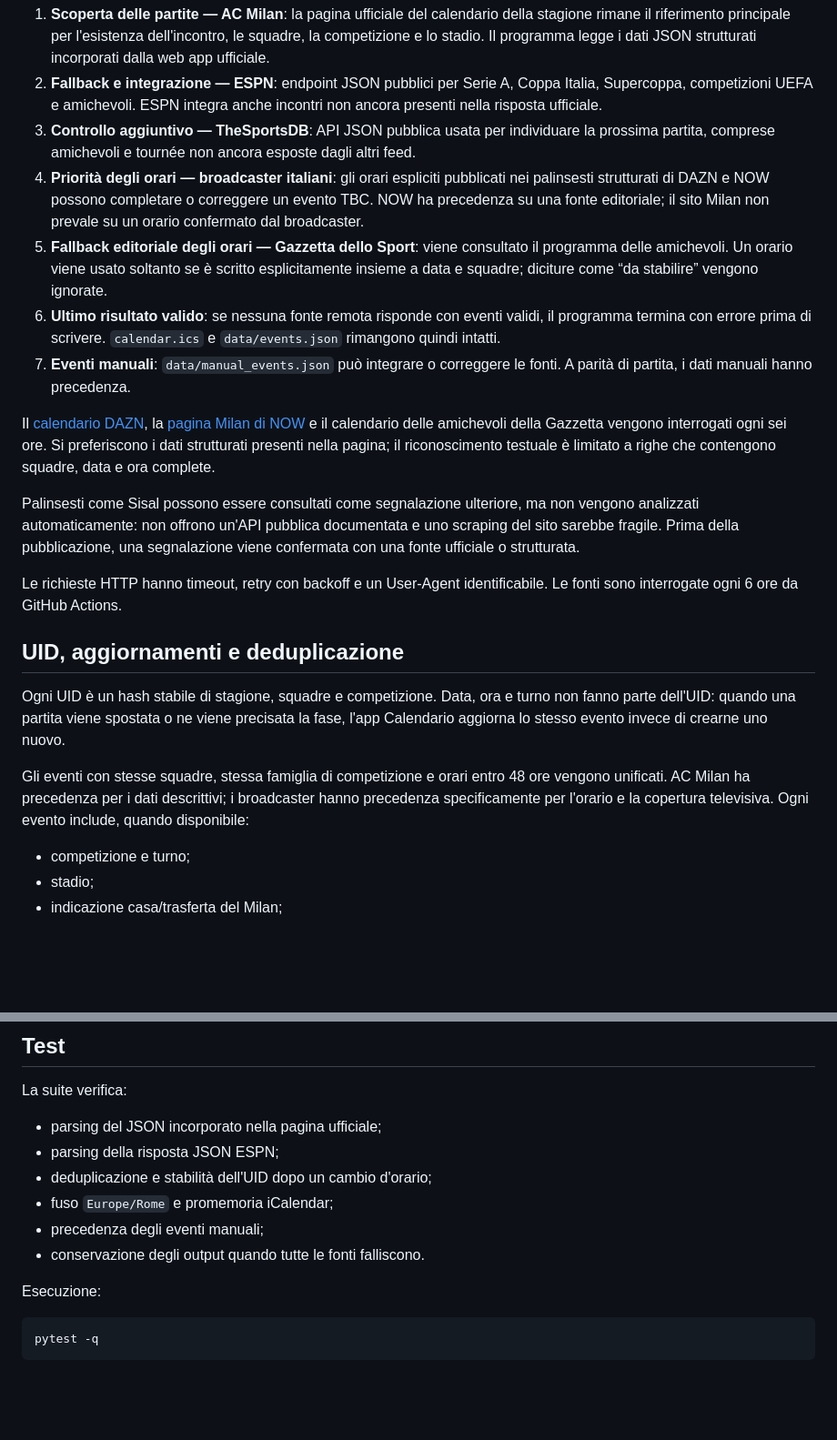
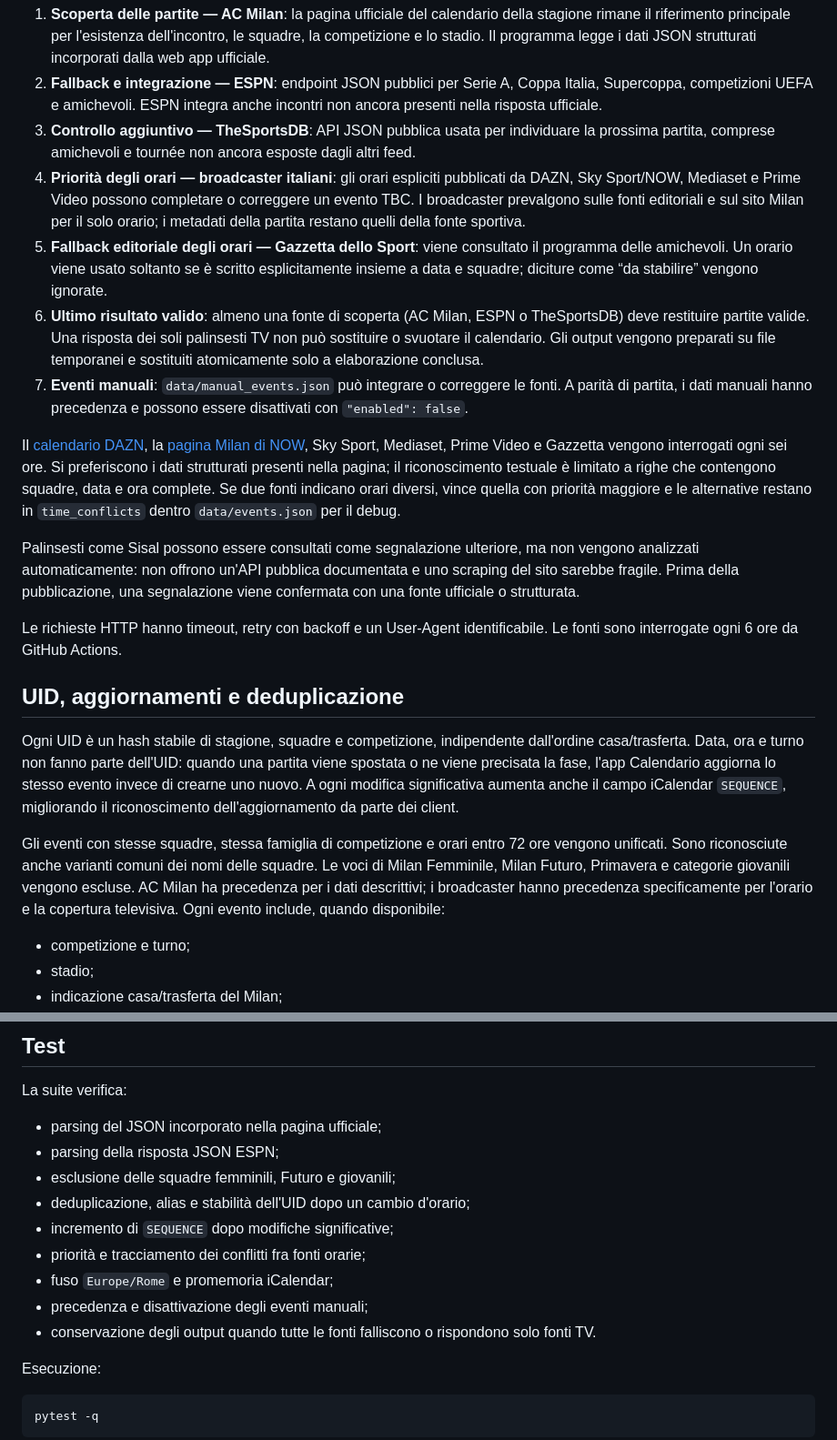
Before and after one commit to Dizzle0987/milan-calendar, a Markdown page: README.md, 2 parts joined by grey strips. Shown at 91% size. Drawn GitHub-style; blank space fills up the shorter version.

Commit message:
docs: explain source and update safeguards

```diff
--- a/README.md
+++ b/README.md
@@ -31,12 +31,12 @@ Il generatore non usa SofaScore.
 1. **Scoperta delle partite — AC Milan**: la pagina ufficiale del calendario della stagione rimane il riferimento principale per l'esistenza dell'incontro, le squadre, la competizione e lo stadio. Il programma legge i dati JSON strutturati incorporati dalla web app ufficiale.
 2. **Fallback e integrazione — ESPN**: endpoint JSON pubblici per Serie A, Coppa Italia, Supercoppa, competizioni UEFA e amichevoli. ESPN integra anche incontri non ancora presenti nella risposta ufficiale.
 3. **Controllo aggiuntivo — TheSportsDB**: API JSON pubblica usata per individuare la prossima partita, comprese amichevoli e tournée non ancora esposte dagli altri feed.
-4. **Priorità degli orari — broadcaster italiani**: gli orari espliciti pubblicati nei palinsesti strutturati di DAZN e NOW possono completare o correggere un evento TBC. NOW ha precedenza su una fonte editoriale; il sito Milan non prevale su un orario confermato dal broadcaster.
+4. **Priorità degli orari — broadcaster italiani**: gli orari espliciti pubblicati da DAZN, Sky Sport/NOW, Mediaset e Prime Video possono completare o correggere un evento TBC. I broadcaster prevalgono sulle fonti editoriali e sul sito Milan per il solo orario; i metadati della partita restano quelli della fonte sportiva.
 5. **Fallback editoriale degli orari — Gazzetta dello Sport**: viene consultato il programma delle amichevoli. Un orario viene usato soltanto se è scritto esplicitamente insieme a data e squadre; diciture come “da stabilire” vengono ignorate.
-6. **Ultimo risultato valido**: se nessuna fonte remota risponde con eventi validi, il programma termina con errore prima di scrivere. `calendar.ics` e `data/events.json` rimangono quindi intatti.
-7. **Eventi manuali**: `data/manual_events.json` può integrare o correggere le fonti. A parità di partita, i dati manuali hanno precedenza.
+6. **Ultimo risultato valido**: almeno una fonte di scoperta (AC Milan, ESPN o TheSportsDB) deve restituire partite valide. Una risposta dei soli palinsesti TV non può sostituire o svuotare il calendario. Gli output vengono preparati su file temporanei e sostituiti atomicamente solo a elaborazione conclusa.
+7. **Eventi manuali**: `data/manual_events.json` può integrare o correggere le fonti. A parità di partita, i dati manuali hanno precedenza e possono essere disattivati con `"enabled": false`.
 
-Il [calendario DAZN](https://www.dazn.com/it-IT/schedule), la [pagina Milan di NOW](https://www.nowtv.it/sport/calcio/milan) e il calendario delle amichevoli della Gazzetta vengono interrogati ogni sei ore. Si preferiscono i dati strutturati presenti nella pagina; il riconoscimento testuale è limitato a righe che contengono squadre, data e ora complete.
+Il [calendario DAZN](https://www.dazn.com/it-IT/schedule), la [pagina Milan di NOW](https://www.nowtv.it/sport/calcio/milan), Sky Sport, Mediaset, Prime Video e Gazzetta vengono interrogati ogni sei ore. Si preferiscono i dati strutturati presenti nella pagina; il riconoscimento testuale è limitato a righe che contengono squadre, data e ora complete. Se due fonti indicano orari diversi, vince quella con priorità maggiore e le alternative restano in `time_conflicts` dentro `data/events.json` per il debug.
 
 Palinsesti come Sisal possono essere consultati come segnalazione ulteriore, ma non vengono analizzati automaticamente: non offrono un'API pubblica documentata e uno scraping del sito sarebbe fragile. Prima della pubblicazione, una segnalazione viene confermata con una fonte ufficiale o strutturata.
 
@@ -44,9 +44,9 @@ Le richieste HTTP hanno timeout, retry con backoff e un User-Agent identificabil
 
 ## UID, aggiornamenti e deduplicazione
 
-Ogni UID è un hash stabile di stagione, squadre e competizione. Data, ora e turno non fanno parte dell'UID: quando una partita viene spostata o ne viene precisata la fase, l'app Calendario aggiorna lo stesso evento invece di crearne uno nuovo.
+Ogni UID è un hash stabile di stagione, squadre e competizione, indipendente dall'ordine casa/trasferta. Data, ora e turno non fanno parte dell'UID: quando una partita viene spostata o ne viene precisata la fase, l'app Calendario aggiorna lo stesso evento invece di crearne uno nuovo. A ogni modifica significativa aumenta anche il campo iCalendar `SEQUENCE`, migliorando il riconoscimento dell'aggiornamento da parte dei client.
 
-Gli eventi con stesse squadre, stessa famiglia di competizione e orari entro 48 ore vengono unificati. AC Milan ha precedenza per i dati descrittivi; i broadcaster hanno precedenza specificamente per l'orario e la copertura televisiva. Ogni evento include, quando disponibile:
+Gli eventi con stesse squadre, stessa famiglia di competizione e orari entro 72 ore vengono unificati. Sono riconosciute anche varianti comuni dei nomi delle squadre. Le voci di Milan Femminile, Milan Futuro, Primavera e categorie giovanili vengono escluse. AC Milan ha precedenza per i dati descrittivi; i broadcaster hanno precedenza specificamente per l'orario e la copertura televisiva. Ogni evento include, quando disponibile:
 
 - competizione e turno;
 - stadio;
@@ -130,10 +131,13 @@ La suite verifica:
 
 - parsing del JSON incorporato nella pagina ufficiale;
 - parsing della risposta JSON ESPN;
-- deduplicazione e stabilità dell'UID dopo un cambio d'orario;
+- esclusione delle squadre femminili, Futuro e giovanili;
+- deduplicazione, alias e stabilità dell'UID dopo un cambio d'orario;
+- incremento di `SEQUENCE` dopo modifiche significative;
+- priorità e tracciamento dei conflitti fra fonti orarie;
 - fuso `Europe/Rome` e promemoria iCalendar;
-- precedenza degli eventi manuali;
-- conservazione degli output quando tutte le fonti falliscono.
+- precedenza e disattivazione degli eventi manuali;
+- conservazione degli output quando tutte le fonti falliscono o rispondono solo fonti TV.
 
 Esecuzione:
 
```
Also changed, not shown: other parts of README.md (+2 -1 lines).
